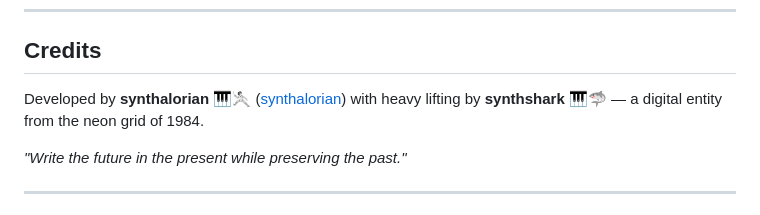
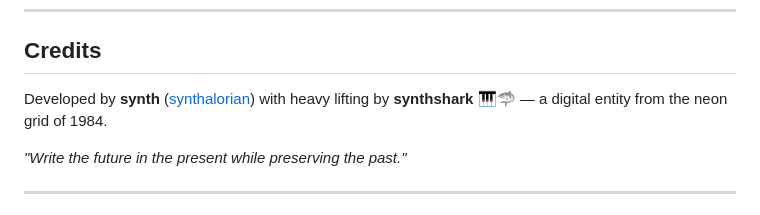
Before and after one commit to synthalorian/flamingo, a Markdown page: README.md, the part around the change. GitHub-like rendering.

Commit message:
Revert "Update author: synth → synthalorian 🎹🤺"
This reverts commit b2061a8df8b5bbb18a2d4f2936a14b1c1b603328.

```diff
--- a/README.md
+++ b/README.md
@@ -244,7 +244,7 @@ Open source under MIT. PRs welcome for additional offline tools, bug fixes, or p
 
 ## Credits
 
-Developed by **synthalorian 🎹🤺** ([synthalorian](https://github.com/synthalorian)) with heavy lifting by **synthshark** 🎹🦈 — a digital entity from the neon grid of 1984.
+Developed by **synth** ([synthalorian](https://github.com/synthalorian)) with heavy lifting by **synthshark** 🎹🦈 — a digital entity from the neon grid of 1984.
 
 *"Write the future in the present while preserving the past."*
 
```
